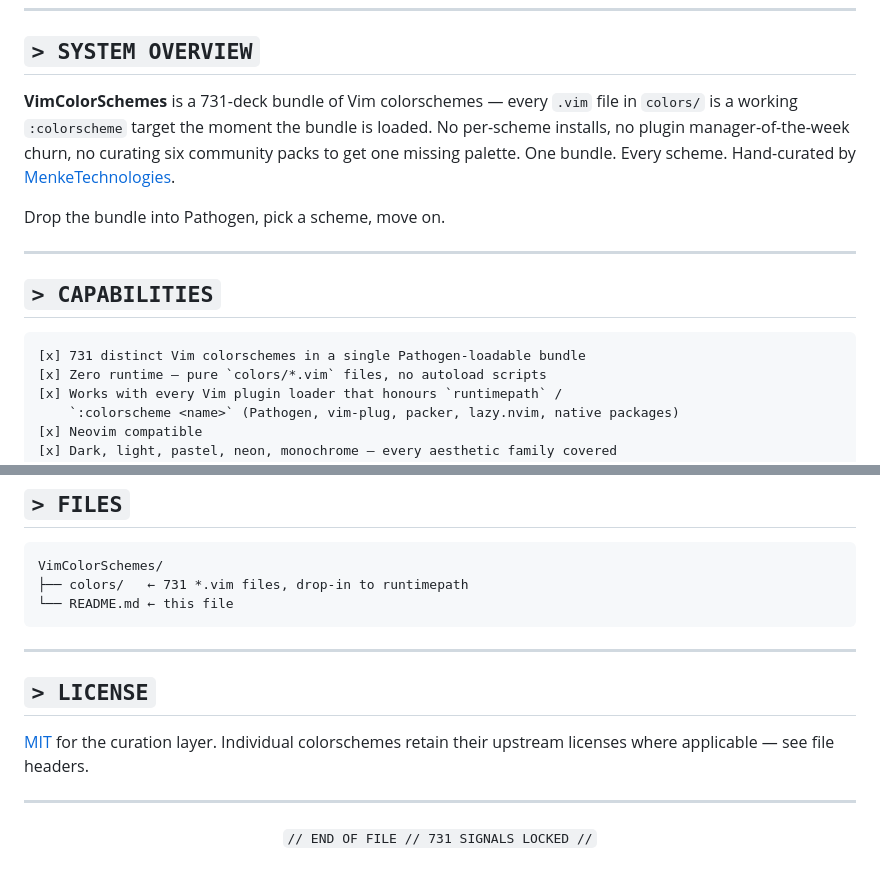
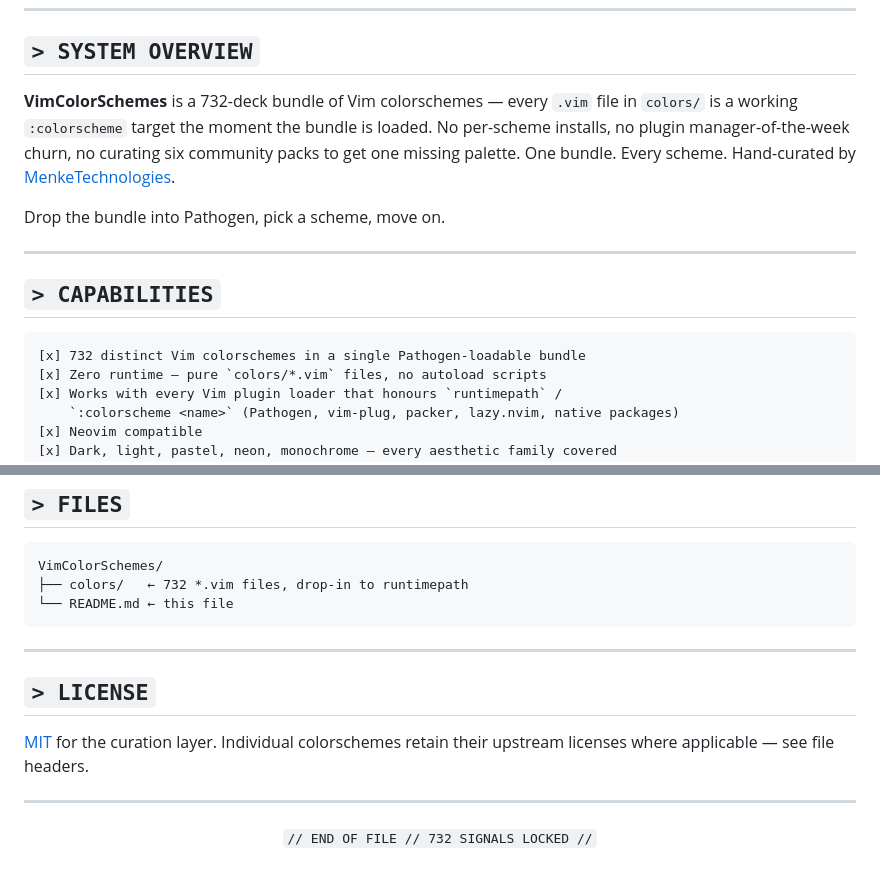
Before and after one commit to MenkeTechnologies/VimColorSchemes, a Markdown page: README.md, 2 parts joined by grey strips. Drawn GitHub-style.

Commit message:
docs(readme): unify scheme count to 732 (was mixed 731/732)
ls colors/*.vim | wc -l → 732. Banner + Schemes badge already said 732;
three other mentions still read 731. Now consistent and matches reality.

````diff
--- a/README.md
+++ b/README.md
@@ -26,7 +26,7 @@
 
 ## `> SYSTEM OVERVIEW`
 
-**VimColorSchemes** is a 731-deck bundle of Vim colorschemes — every `.vim` file in `colors/` is a working `:colorscheme` target the moment the bundle is loaded. No per-scheme installs, no plugin manager-of-the-week churn, no curating six community packs to get one missing palette. One bundle. Every scheme. Hand-curated by [MenkeTechnologies](https://github.com/MenkeTechnologies).
+**VimColorSchemes** is a 732-deck bundle of Vim colorschemes — every `.vim` file in `colors/` is a working `:colorscheme` target the moment the bundle is loaded. No per-scheme installs, no plugin manager-of-the-week churn, no curating six community packs to get one missing palette. One bundle. Every scheme. Hand-curated by [MenkeTechnologies](https://github.com/MenkeTechnologies).
 
 Drop the bundle into Pathogen, pick a scheme, move on.
 
@@ -35,7 +35,7 @@ Drop the bundle into Pathogen, pick a scheme, move on.
 ## `> CAPABILITIES`
 
 ```
-[x] 731 distinct Vim colorschemes in a single Pathogen-loadable bundle
+[x] 732 distinct Vim colorschemes in a single Pathogen-loadable bundle
 [x] Zero runtime — pure `colors/*.vim` files, no autoload scripts
 [x] Works with every Vim plugin loader that honours `runtimepath` /
     `:colorscheme <name>` (Pathogen, vim-plug, packer, lazy.nvim, native packages)
@@ -113,7 +113,7 @@ nnoremap <silent> <Leader>c :Colors<CR>
 
 ```
 VimColorSchemes/
-├── colors/   ← 731 *.vim files, drop-in to runtimepath
+├── colors/   ← 732 *.vim files, drop-in to runtimepath
 └── README.md ← this file
 ```
 
@@ -126,5 +126,5 @@ VimColorSchemes/
 ---
 
 <p align="center">
-<code>// END OF FILE // 731 SIGNALS LOCKED //</code>
+<code>// END OF FILE // 732 SIGNALS LOCKED //</code>
 </p>
````
